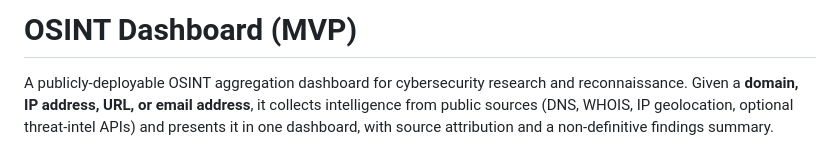
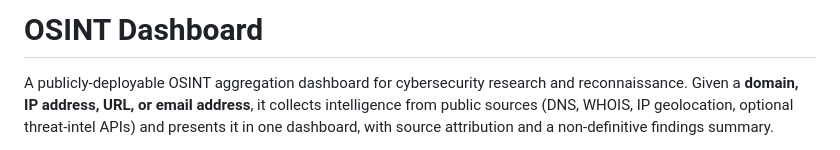
Before and after one commit to DivyanshVidyarthi/Web-OSINT-Dashboard, a Markdown page: README.md, the part around the change. GitHub-like rendering.

Commit message:
Update project title in README.md

```diff
--- a/README.md
+++ b/README.md
@@ -1,4 +1,4 @@
-# OSINT Dashboard (MVP)
+# OSINT Dashboard
 
 A publicly-deployable OSINT aggregation dashboard for cybersecurity research
 and reconnaissance. Given a **domain, IP address, URL, or email address**,
```
